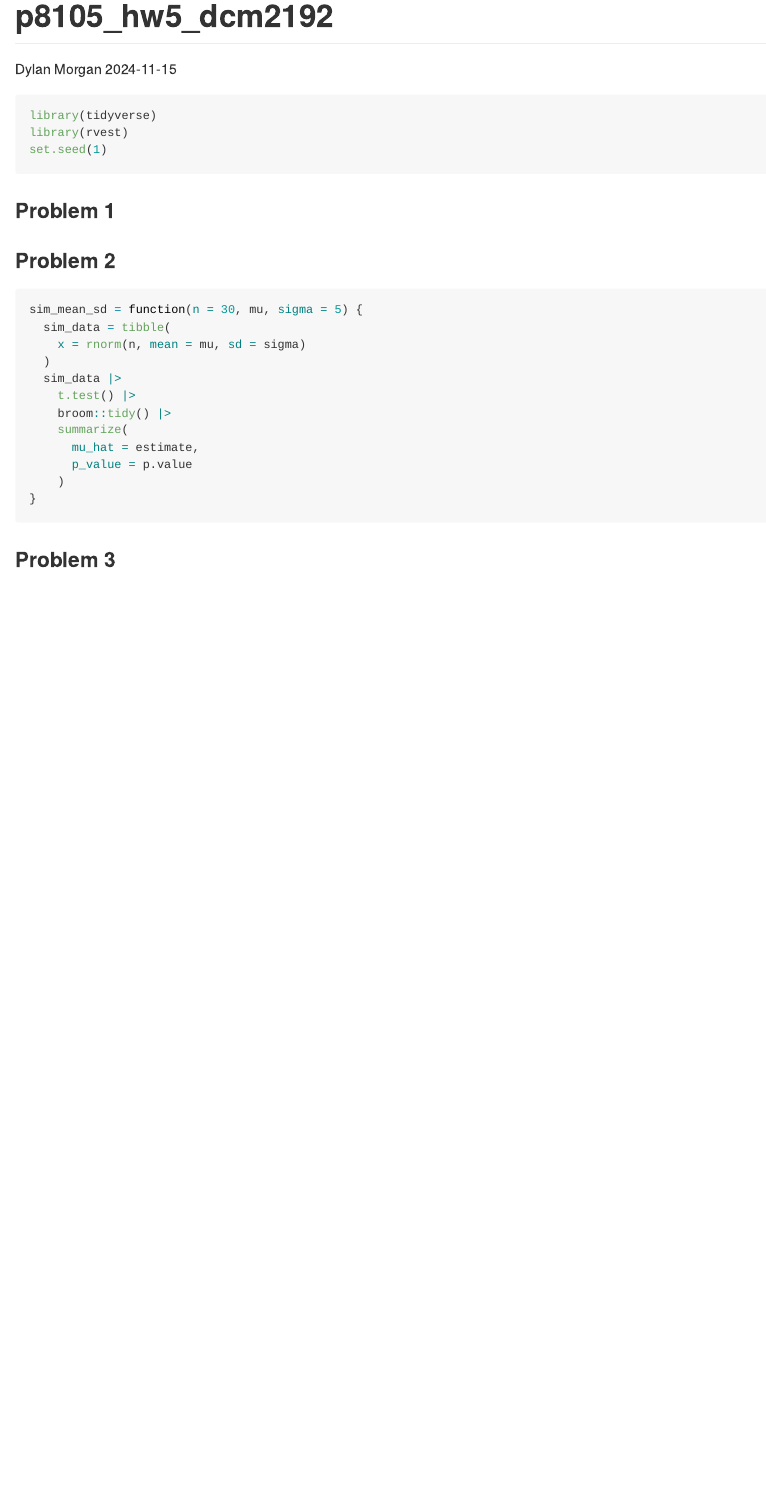
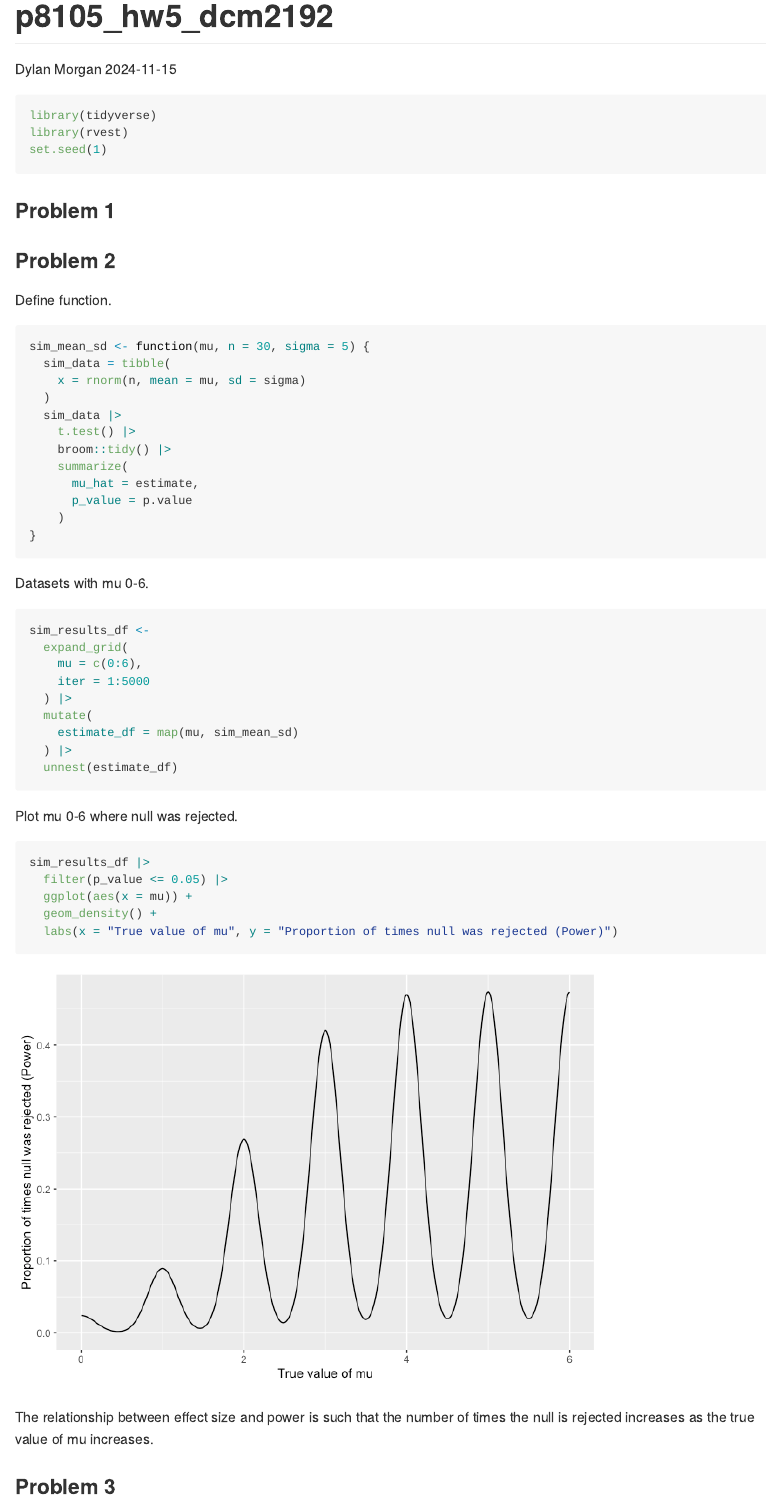
Before and after one commit to dcm2192/p8105_hw5_dcm2192, an R Markdown document (p8105_hw5_dcm2192.Rmd): the page in a window 1100 px wide, from its top. The pictures show the output file p8105_hw5_dcm2192.md that the author committed with the source, drawn offline in the style of GitHub.

Commit message:
plot power vs true value of mu

````diff
--- a/p8105_hw5_dcm2192.Rmd
+++ b/p8105_hw5_dcm2192.Rmd
@@ -15,8 +15,10 @@ set.seed(1)
 
 
 ### Problem 2
+
+Define function.
 ```{r}
-sim_mean_sd = function(n = 30, mu, sigma = 5) {
+sim_mean_sd <- function(mu, n = 30, sigma = 5) {
   sim_data = tibble(
     x = rnorm(n, mean = mu, sd = sigma)
   )
@@ -30,5 +32,30 @@ sim_mean_sd = function(n = 30, mu, sigma = 5) {
 }
 ```
 
+Datasets with mu 0-6.
+```{r}
+sim_results_df <-
+  expand_grid(
+    mu = c(0:6),
+    iter = 1:5000
+  ) |>
+  mutate(
+    estimate_df = map(mu, sim_mean_sd)
+  ) |>
+  unnest(estimate_df)
+```
+
+Plot mu 0-6 where null was rejected.
+```{r}
+sim_results_df |>
+  filter(p_value <= 0.05) |>
+  ggplot(aes(x = mu)) +
+  geom_density() +
+  labs(x = "True value of mu", y = "Proportion of times null was rejected (Power)")
+```
+
+The relationship between effect size and power is such that the number of times the null is rejected increases as the true value of mu increases.
+
+
 
 ### Problem 3
````
Also changed, not shown: p8105_hw5_dcm2192.md, p8105_hw5_dcm2192_files/figure-gfm/unnamed-chunk-3-1.png (added), p8105_hw5_dcm2192_files/figure-gfm/unnamed-chunk-4-1.png (added).
